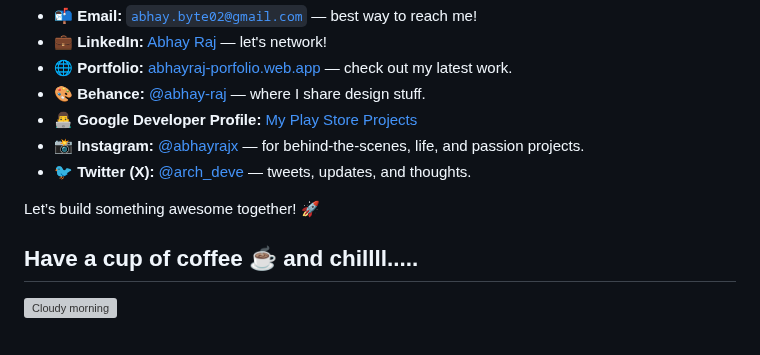
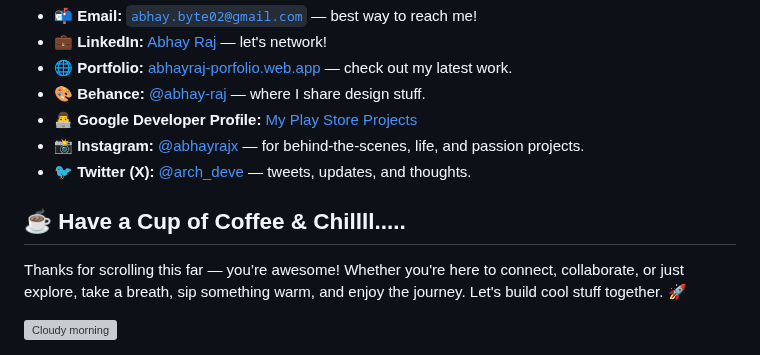
Before and after one commit to abhay-byte/abhay-byte, a Markdown page: README.md, the part around one of its changes. Rendered like a GitHub page; grey boxes are pictures that could not be loaded.

```diff
--- a/README.md
+++ b/README.md
@@ -144,8 +144,11 @@ Hey there! I'm always excited to connect, collaborate, or just chat about tech,
 - 📸 **Instagram:** [@abhayrajx](https://www.instagram.com/abhayrajx/) — for behind-the-scenes, life, and passion projects.
 - 🐦 **Twitter (X):** [@arch_deve](https://x.com/arch_deve) — tweets, updates, and thoughts.
 
-Let’s build something awesome together! 🚀
 
-## Have a cup of coffee ☕ and chillll.....
+## ☕ Have a Cup of Coffee & Chillll.....
+
+Thanks for scrolling this far — you’re awesome!
+Whether you're here to connect, collaborate, or just explore, take a breath, sip something warm,
+and enjoy the journey. Let's build cool stuff together. 🚀
 
 <img alt="Cloudy morning" src="https://external-content.duckduckgo.com/iu/?u=https%3A%2F%2Fi.pinimg.com%2Foriginals%2F0a%2F12%2Fe1%2F0a12e130650543cf5b165a008d1604e3.gif&f=1&nofb=1&ipt=45d19651bf4a3af0a3691646e1c9d0b6acb834d575e26fb01a868e2243e32fbd" width="600" align="center">
```
Also changed, not shown: other parts of README.md (+3 -3 lines).
